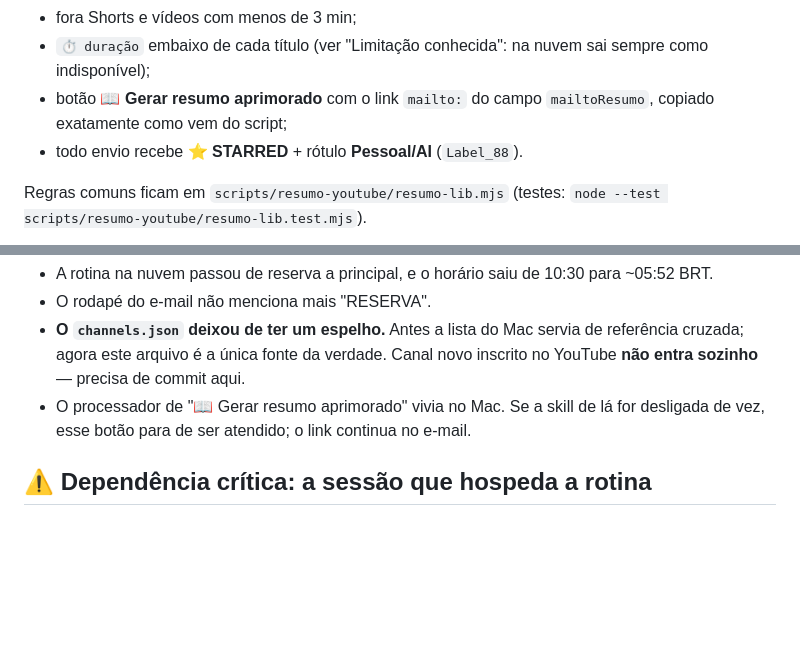
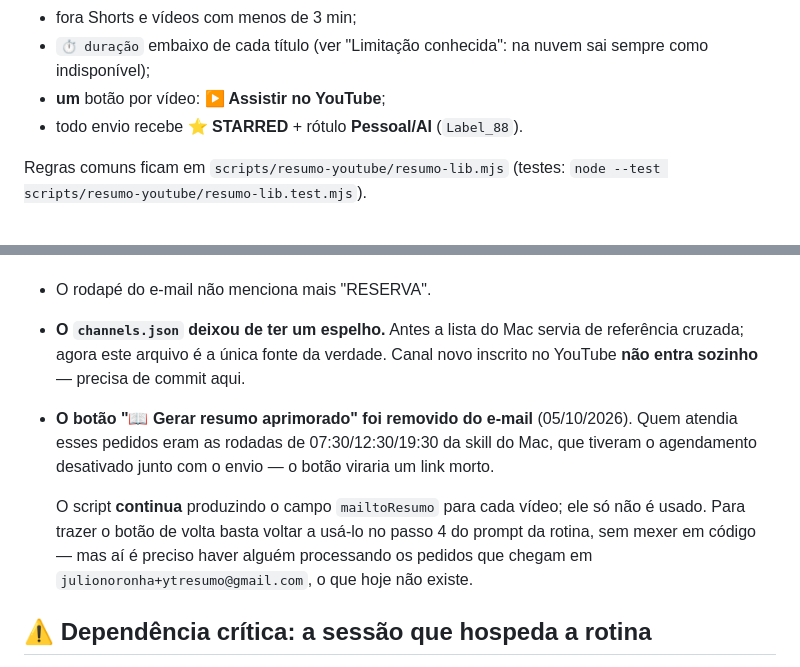
Before and after one commit to julionoronha-ai/central-casa, a Markdown page: docs/runbook-resumo-youtube.md, 2 parts joined by grey strips. GitHub-like rendering; blank space fills up the shorter version.

Commit message:
docs(resumo-youtube): remove o botão de resumo aprimorado do e-mail
Quem atendia os pedidos de "📖 Gerar resumo aprimorado" eram as rodadas de
07:30/12:30/19:30 da skill do Mac, cujo agendamento foi desativado junto com o
envio diário. O botão continuaria no e-mail apontando para um mailto: que
ninguém processa, então o Júlio pediu para tirá-lo.

A remoção em si é no prompt da rotina (passo 4), já aplicada. Aqui fica a
documentação: o formato passa a ter um botão só, e a seção da aposentadoria
registra que o script segue produzindo mailtoResumo — o campo apenas deixou de
ser usado, de modo que restaurar o botão é mudar o prompt, não código.

Co-Authored-By: Claude Opus 5 <noreply@anthropic.com>
Claude-Session: https://claude.ai/code/session_01RcMHgoNYRh9kBnbLZbv4Ma

```diff
--- a/docs/runbook-resumo-youtube.md
+++ b/docs/runbook-resumo-youtube.md
@@ -18,8 +18,7 @@ Regras do conteúdo:
 - fora Shorts e vídeos com menos de 3 min;
 - `⏱ duração` embaixo de cada título (ver "Limitação conhecida": na nuvem sai sempre
   como indisponível);
-- botão **📖 Gerar resumo aprimorado** com o link `mailto:` do campo `mailtoResumo`,
-  copiado exatamente como vem do script;
+- **um** botão por vídeo: **▶ Assistir no YouTube**;
 - todo envio recebe ⭐ **STARRED** + rótulo **Pessoal/AI** (`Label_88`).
 
 Regras comuns ficam em `scripts/resumo-youtube/resumo-lib.mjs` (testes:
@@ -59,8 +58,14 @@ significa na prática:
 - **O `channels.json` deixou de ter um espelho.** Antes a lista do Mac servia de
   referência cruzada; agora este arquivo é a única fonte da verdade. Canal novo
   inscrito no YouTube **não entra sozinho** — precisa de commit aqui.
-- O processador de "📖 Gerar resumo aprimorado" vivia no Mac. Se a skill de lá for
-  desligada de vez, esse botão para de ser atendido; o link continua no e-mail.
+- **O botão "📖 Gerar resumo aprimorado" foi removido do e-mail** (05/10/2026). Quem
+  atendia esses pedidos eram as rodadas de 07:30/12:30/19:30 da skill do Mac, que
+  tiveram o agendamento desativado junto com o envio — o botão viraria um link morto.
+
+  O script **continua** produzindo o campo `mailtoResumo` para cada vídeo; ele só não
+  é usado. Para trazer o botão de volta basta voltar a usá-lo no passo 4 do prompt da
+  rotina, sem mexer em código — mas aí é preciso haver alguém processando os pedidos
+  que chegam em `julionoronha+ytresumo@gmail.com`, o que hoje não existe.
 
 ## ⚠️ Dependência crítica: a sessão que hospeda a rotina
 
```
